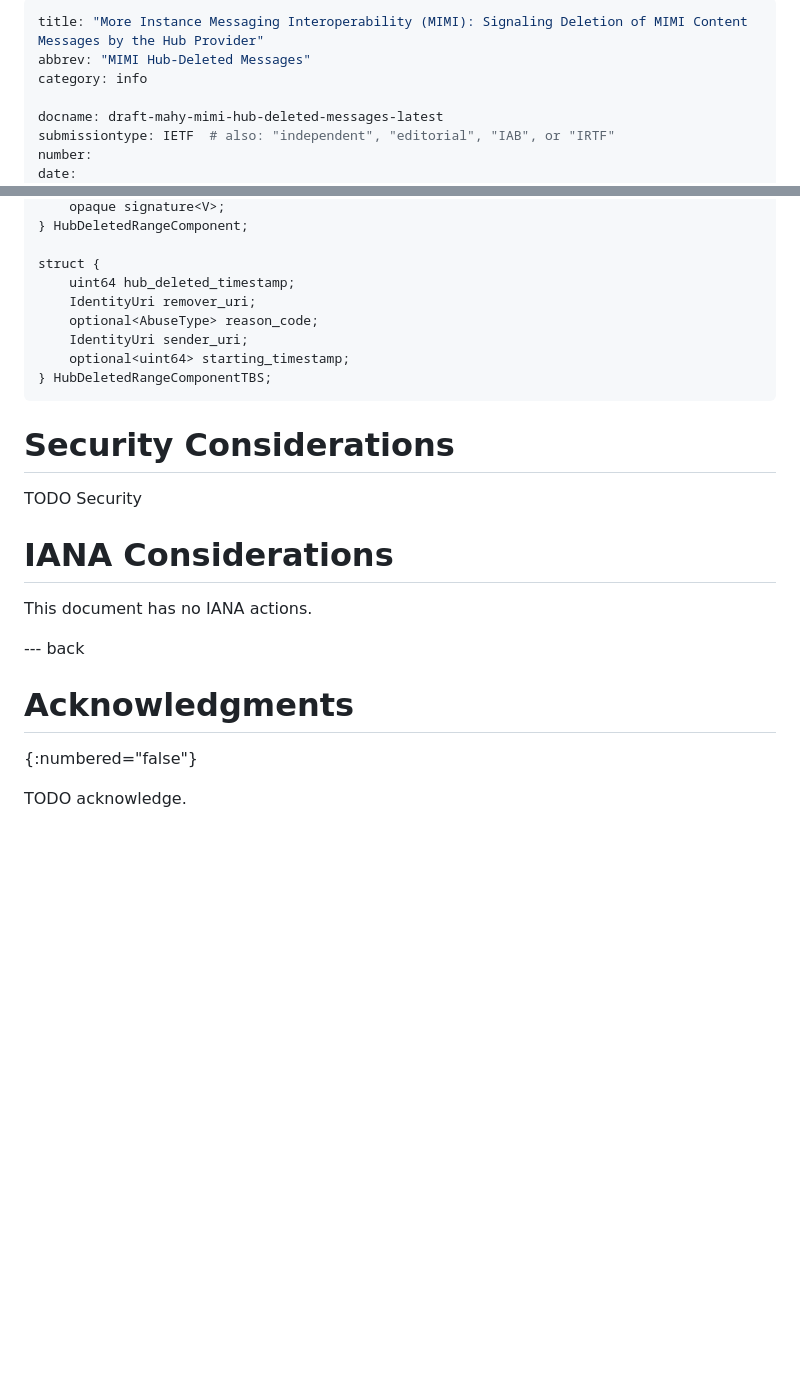
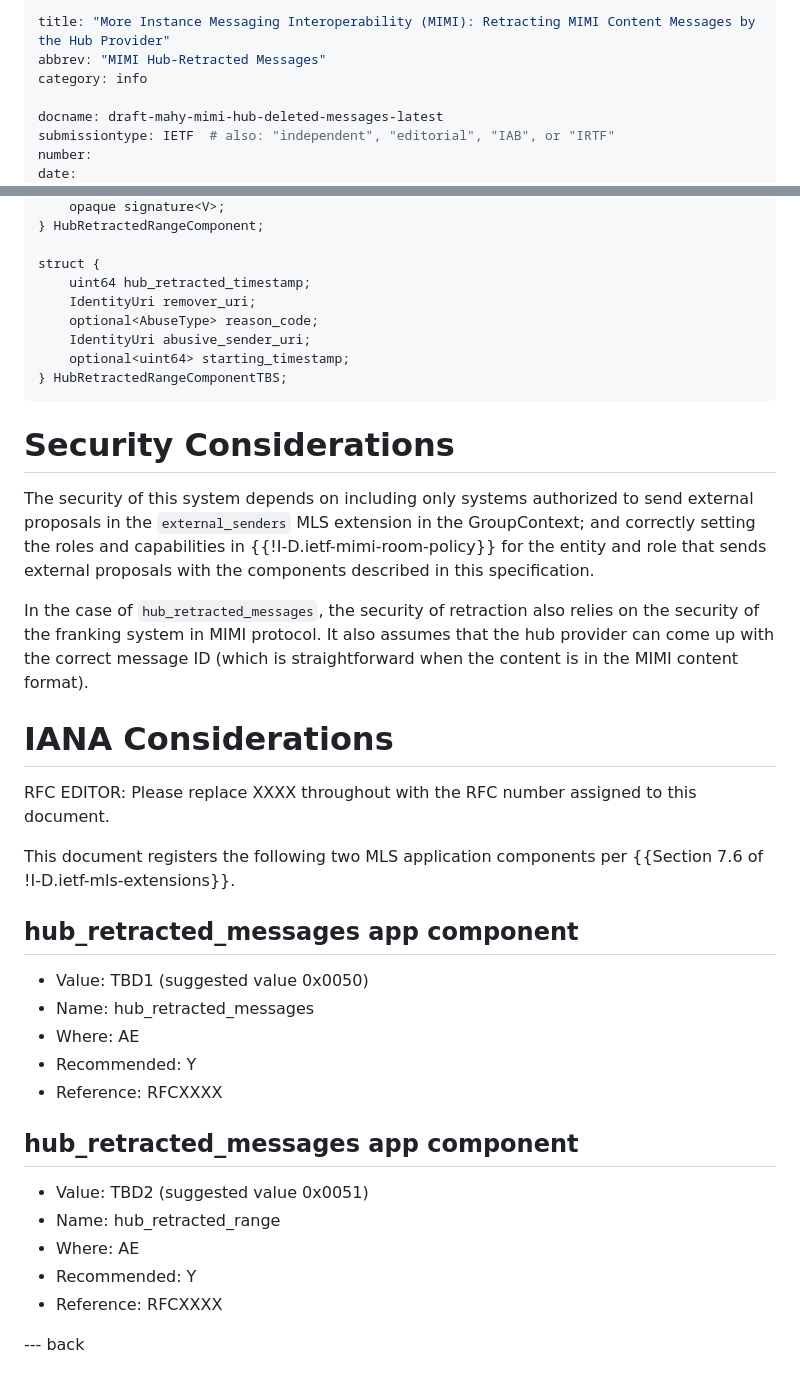
Before and after one commit to rohanmahy/mimi-hub-deleted-messages, a Markdown page: draft-mahy-mimi-hub-deleted-messages.md, 2 parts joined by grey strips. Rendered like a GitHub page; blank space fills up the shorter version.

```diff
--- a/draft-mahy-mimi-hub-deleted-messages.md
+++ b/draft-mahy-mimi-hub-deleted-messages.md
@@ -1,6 +1,6 @@
 ---
-title: "More Instance Messaging Interoperability (MIMI): Signaling Deletion of MIMI Content Messages by the Hub Provider"
-abbrev: "MIMI Hub-Deleted Messages"
+title: "More Instance Messaging Interoperability (MIMI): Retracting MIMI Content Messages by the Hub Provider"
+abbrev: "MIMI Hub-Retracted Messages"
 category: info
 
 docname: draft-mahy-mimi-hub-deleted-messages-latest
@@ -124,29 +131,47 @@ struct {
     opaque signature<V>;
-} HubDeletedRangeComponent;
+} HubRetractedRangeComponent;
 
 struct {
-    uint64 hub_deleted_timestamp;
+    uint64 hub_retracted_timestamp;
     IdentityUri remover_uri;
     optional<AbuseType> reason_code;
-    IdentityUri sender_uri;
+    IdentityUri abusive_sender_uri;
     optional<uint64> starting_timestamp;
-} HubDeletedRangeComponentTBS;
+} HubRetractedRangeComponentTBS;
 ~~~
 
 
 # Security Considerations
 
-TODO Security
+The security of this system depends on including only systems authorized to send external proposals in the `external_senders` MLS extension in the GroupContext; and correctly setting the roles and capabilities in {{!I-D.ietf-mimi-room-policy}} for the entity and role that sends external proposals with the components described in this specification.
+
+In the case of `hub_retracted_messages`, the security of retraction also relies on the security of the franking system in MIMI protocol.
+It also assumes that the hub provider can come up with the correct message ID (which is straightforward when the content is in the MIMI content format).
 
 
 # IANA Considerations
 
-This document has no IANA actions.
+RFC EDITOR: Please replace XXXX throughout with the RFC number assigned to this document.
+
+This document registers the following two MLS application components per
+{{Section 7.6 of !I-D.ietf-mls-extensions}}.
+
+## hub_retracted_messages app component
+
+- Value: TBD1 (suggested value 0x0050)
+- Name: hub_retracted_messages
+- Where: AE
+- Recommended: Y
+- Reference: RFCXXXX
+
+## hub_retracted_messages app component
+
+- Value: TBD2 (suggested value 0x0051)
+- Name: hub_retracted_range
+- Where: AE
+- Recommended: Y
+- Reference: RFCXXXX
+
 
 
 --- back
-
-# Acknowledgments
-{:numbered="false"}
-
-TODO acknowledge.
```
Also changed, not shown: other parts of draft-mahy-mimi-hub-deleted-messages.md (+34 -27 lines).
